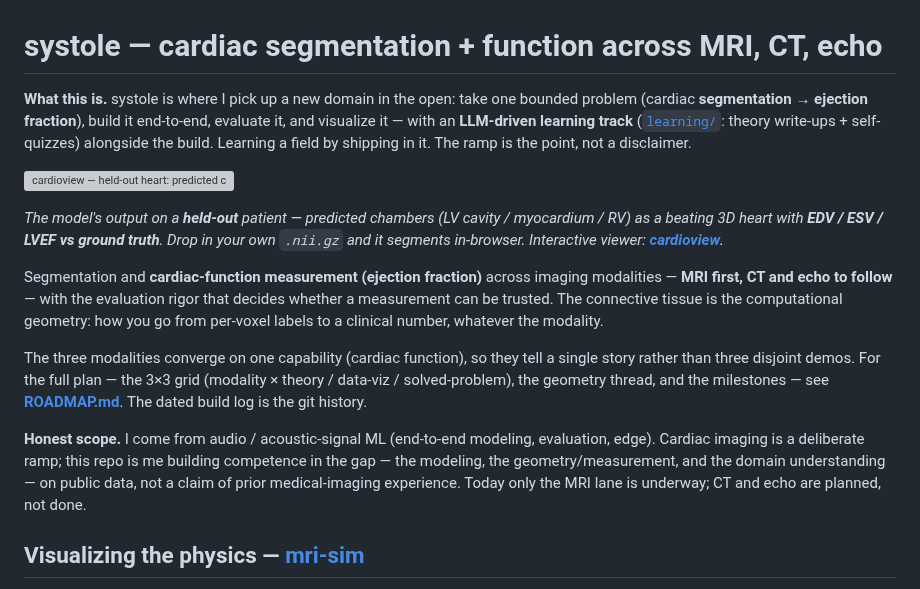
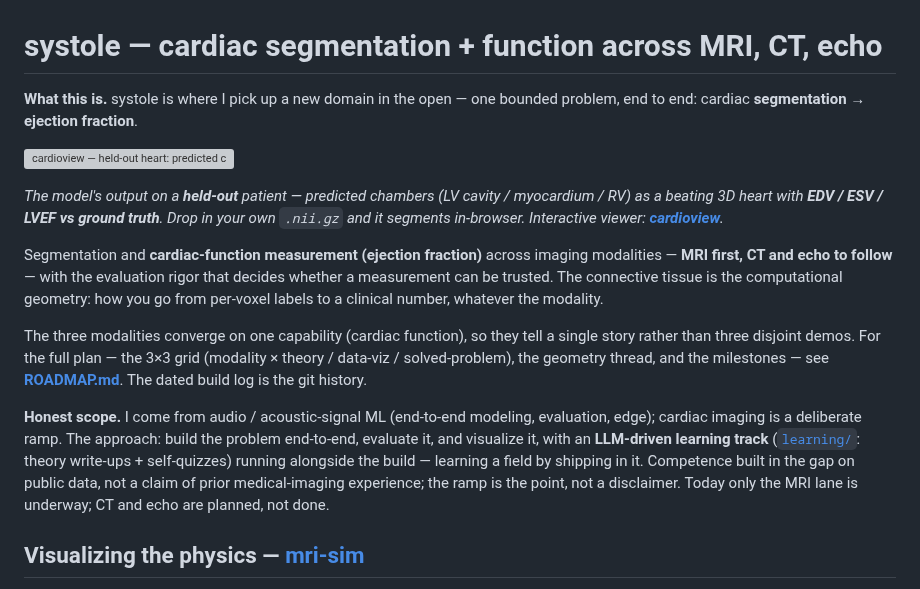
Before and after one commit to dimiturtrz/systole, a Markdown page: README.md, the part around the change. Rendered like a GitHub page; grey boxes are pictures that could not be loaded.

Commit message:
docs: merge method/learning/ramp into Honest scope; top is a one-line what
Co-Authored-By: Claude Opus 4.8 (1M context) <noreply@anthropic.com>

```diff
--- a/README.md
+++ b/README.md
@@ -1,10 +1,7 @@
 # systole — cardiac segmentation + function across MRI, CT, echo
 
-**What this is.** systole is where I pick up a new domain in the open: take one bounded problem
-(cardiac **segmentation → ejection fraction**), build it end-to-end, evaluate it, and visualize
-it — with an **LLM-driven learning track** ([`learning/`](learning/): theory write-ups +
-self-quizzes) alongside the build. Learning a field by shipping in it. The ramp is the point,
-not a disclaimer.
+**What this is.** systole is where I pick up a new domain in the open — one bounded problem, end
+to end: cardiac **segmentation → ejection fraction**.
 
 ![cardioview — held-out heart: predicted chambers, beating](cardioview/docs/media/demo.gif)
 
@@ -24,11 +21,13 @@ single story rather than three disjoint demos. For the full plan — the 3×3 gr
 milestones — see **[ROADMAP.md](ROADMAP.md)**. The dated build log is the git
 history.
 
-**Honest scope.** I come from audio / acoustic-signal ML (end-to-end modeling,
-evaluation, edge). Cardiac imaging is a deliberate ramp; this repo is me building
-competence in the gap — the modeling, the geometry/measurement, and the domain
-understanding — on public data, not a claim of prior medical-imaging experience.
-Today only the MRI lane is underway; CT and echo are planned, not done.
+**Honest scope.** I come from audio / acoustic-signal ML (end-to-end modeling, evaluation,
+edge); cardiac imaging is a deliberate ramp. The approach: build the problem end-to-end,
+evaluate it, and visualize it, with an **LLM-driven learning track** ([`learning/`](learning/):
+theory write-ups + self-quizzes) running alongside the build — learning a field by shipping in
+it. Competence built in the gap on public data, not a claim of prior medical-imaging
+experience; the ramp is the point, not a disclaimer. Today only the MRI lane is underway; CT
+and echo are planned, not done.
 
 ## Visualizing the physics — [mri-sim](mri-sim/)
 An interactive 3D visualizer of the MRI **signal pipeline** — spins → slice select →
```
